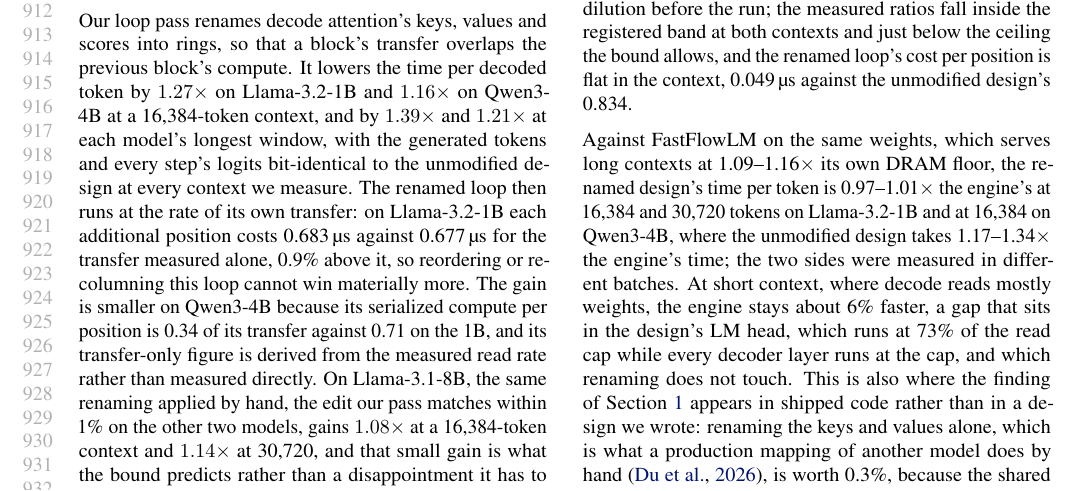
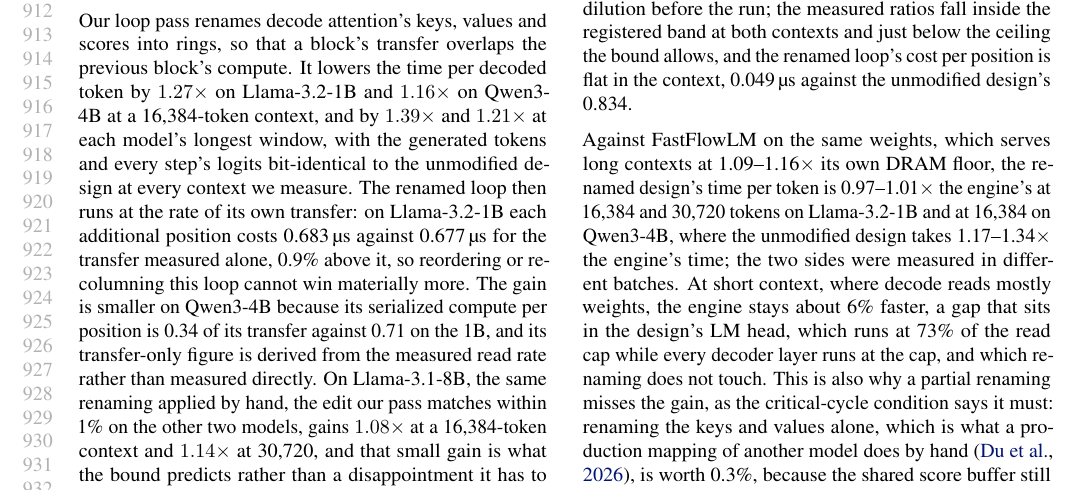
Before and after one commit to jskimko/aie-cosched, a LaTeX paper (paper/main.tex, which reads paper/7-eval.tex): part of page 17 of 26, cut so that both start at the same text. Compiled offline with pdfLaTeX.

Commit message:
paper: the partial-renaming result is stated as the critical-cycle condition at work, not as a finding

```diff
--- a/paper/7-eval.tex
+++ b/paper/7-eval.tex
@@ -146,7 +146,7 @@ We registered both the expected factor and that dilution before the run; the mea
 Against FastFlowLM on the same weights, which serves long contexts at 1.09--1.16$\times$ its own DRAM floor, the renamed design's time per token is 0.97--1.01$\times$ the engine's at 16{,}384 and 30{,}720 tokens on Llama-3.2-1B and at 16{,}384 on Qwen3-4B, where the unmodified design takes 1.17--1.34$\times$ the engine's time; the two sides were measured in different batches.
 At short context, where decode reads mostly weights, the engine stays about 6\% faster, a gap that sits in the design's LM head, which runs at 73\% of the read cap while every decoder layer runs at the cap, and which renaming does not touch.
 % SOURCE: aie-cosched figs/flm_decode.py -> figs/data/flm-decode.json (inputs: FastFlowLM amd-npu 86ef630 flm-practice/results/2026-10-19/results.json, its engine's decoding_duration / completion_tokens, median of 5; ours figs/data/decode-{1b,qwen}.json, the loop pass R, median of 3 over 250 tokens, at FastFlowLM's L_actual from our fitted line within our measured range). 1B L 16,387: 27.82 vs 27.68 ms (1.005), L 30,723: 37.61 vs 38.64 (0.973); Qwen3-4B L 16,365: 101.22 vs 100.52 (1.007); the Qwen3-4B 30,701 cell lies beyond our 28,800-position window and is not quoted. Unmodified design's fit over FastFlowLM: 1.280 / 1.344 / 1.169. Short context: lab-layer-dose (2) (bench 16.0 vs FastFlowLM 15.1 ms, scope-matched, different batches); per-layer at the cap and LM head at 73% of it, lab-layer-dose verdict.
-This is also where the finding of Section~\ref{sec:intro} appears in shipped code rather than in a design we wrote: renaming the keys and values alone, which is what a production mapping of another model does by hand~\citep{du2026gemma3}, is worth 0.3\%, because the shared score buffer still closes the loop's cycle; the three together give the factors above.
+This is also why a partial renaming misses the gain, as the critical-cycle condition says it must: renaming the keys and values alone, which is what a production mapping of another model does by hand~\citep{du2026gemma3}, is worth 0.3\%, because the shared score buffer still closes the loop's cycle; the three together give the factors above.
 % SOURCE: the R arm of vault lab-decode-long-context (22), re-derived here: 1B 35.621 -> 28.072 ms (1.269x) at P = 16,384 and 54.160 -> 38.938 ms (1.391x) at 32,512, slope 0.683 us per position against a measured transfer-only 0.677; Qwen3-4B 118.172 -> 101.839 ms (1.160x) at 16,384 and 168.781 -> 140.058 ms (1.205x) at 28,800, slope 3.099 against a derived 3.047 (amd-npu a6bc94b6 gate-1b.json sha256 36472797..., 455740b1 gate-qwen.json sha256 38e750a2...). The keys-and-values-only figure is Section 5.3's, 0.3% at 16,384 and 32,512.
 \begin{figure}[t]
     \centering
```
